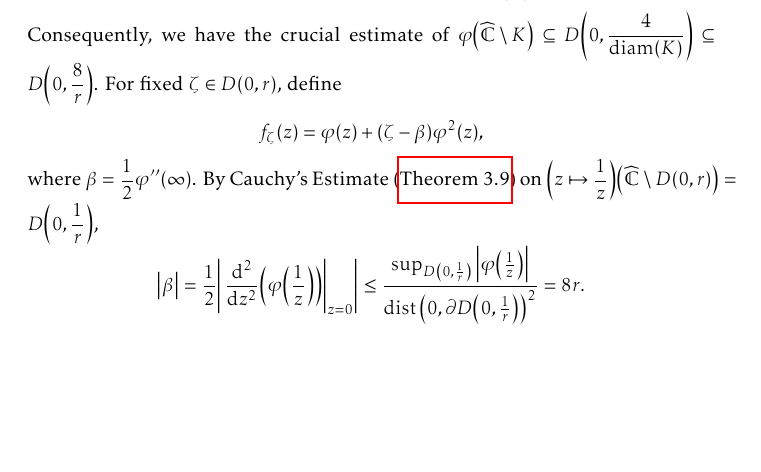
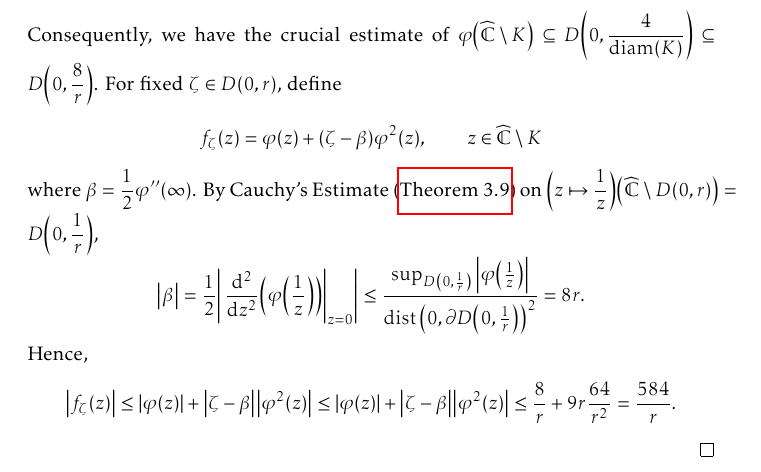
Before and after one commit to slipperking/complex-analysis-latex, a LaTeX document (main.tex): part of page 168 of 188, cut so that both start at the same text, the shorter picture padded with empty space. Compiled offline with pdfLaTeX.

Commit message:
overleaf_to_git (Tue Sep 16 09:36:32 2025 -0700): update main.tex from r21546 to r21549

```diff
--- a/main.tex
+++ b/main.tex
@@ -3816,7 +3816,8 @@ Let \(z=f^{-1}(w)\). Then we have
 \begin{proof}
     First consider the case when \(a=0\).
 
-    Let \(\widetilde{\varphi}\) be a conformal mapping from \(\extcomplex\setminus K\) to \(\mathbb{D}\), such that \(\widetilde{\varphi}(\infty)=0\) and \(\alpha=\widetilde{\varphi}'(\infty)\in\mathbb{R}_{>0}\). Let \(\varphi(z)=\frac{1}{\alpha}\widetilde{\varphi}(z)\). It follows that \(\phi'(\infty)=1\), \(\varphi(\infty)=1\). By \autoref{prop:complementbiholomorphismquarterestimate}, \[\abs{\alpha}\geq\frac{1}{4}\diam(K)\Longleftrightarrow\abs{\varphi(z)}\leq\frac{4\abs{\widetilde{\varphi}(z)}}{\diam(K)}.\] Consequently, we have the crucial estimate of \(\varphi\qty(\extcomplex\setminus K)\subseteq D\qty(0,\frac{4}{\diam(K)})\subseteq D\qty(0,\frac{8}{r})\). For fixed \(\zeta\in D(0,r)\), define \[f_\zeta(z)=\varphi(z)+(\zeta-\beta)\varphi^2(z),\] where \(\beta=\frac{1}{2}\varphi''(\infty)\). By Cauchy's Estimate (\autoref{thm:cauchysestimate}) on \(\qty(z\mapsto\frac{1}{z})\qty(\extcomplex\setminus D(0,r))=D\qty(0,\frac{1}{r})\), \[\abs{\beta}=\frac{1}{2}\abs{\eval{\dv[2]{z}(\varphi\qty(\frac{1}{z}))}_{z=0}}\leq\frac{\sup_{D\qty(0,\frac1r)}\abs{\varphi\qty(\frac{1}{z})}}{\operatorname{dist}\qty(0,\partial D\qty(0,\frac{1}{r}))^2}=8r.\]
+    Let \(\widetilde{\varphi}\) be a conformal mapping from \(\extcomplex\setminus K\) to \(\mathbb{D}\), such that \(\widetilde{\varphi}(\infty)=0\) and \(\alpha=\widetilde{\varphi}'(\infty)\in\mathbb{R}_{>0}\). Let \(\varphi(z)=\frac{1}{\alpha}\widetilde{\varphi}(z)\). It follows that \(\phi'(\infty)=1\), \(\varphi(\infty)=1\). By \autoref{prop:complementbiholomorphismquarterestimate}, \[\abs{\alpha}\geq\frac{1}{4}\diam(K)\Longleftrightarrow\abs{\varphi(z)}\leq\frac{4\abs{\widetilde{\varphi}(z)}}{\diam(K)}.\] Consequently, we have the crucial estimate of \(\varphi\qty(\extcomplex\setminus K)\subseteq D\qty(0,\frac{4}{\diam(K)})\subseteq D\qty(0,\frac{8}{r})\). For fixed \(\zeta\in D(0,r)\), define \[f_\zeta(z)=\varphi(z)+(\zeta-\beta)\varphi^2(z),\qquad z\in\extcomplex\setminus K\] where \(\beta=\frac{1}{2}\varphi''(\infty)\). By Cauchy's Estimate (\autoref{thm:cauchysestimate}) on \(\qty(z\mapsto\frac{1}{z})\qty(\extcomplex\setminus D(0,r))=D\qty(0,\frac{1}{r})\), \[\abs{\beta}=\frac{1}{2}\abs{\eval{\dv[2]{z}(\varphi\qty(\frac{1}{z}))}_{z=0}}\leq\frac{\sup_{D\qty(0,\frac1r)}\abs{\varphi\qty(\frac{1}{z})}}{\operatorname{dist}\qty(0,\partial D\qty(0,\frac{1}{r}))^2}=8r.\]
+    Hence, \[\abs{f_\zeta(z)}\leq \abs{\varphi(z)}+\abs{\zeta-\beta}\abs{\varphi^2(z)}\leq\abs{\varphi(z)}+\abs{\zeta-\beta}\abs{\varphi^2(z)}\leq\frac{8}{r}+9r\frac{64}{r^2}=\frac{584}{r}.\]
 \end{proof}
 \begin{proposition}\label{prop:diracdeltaapproximation}
     Suppose \[\lambda(z)=
```
